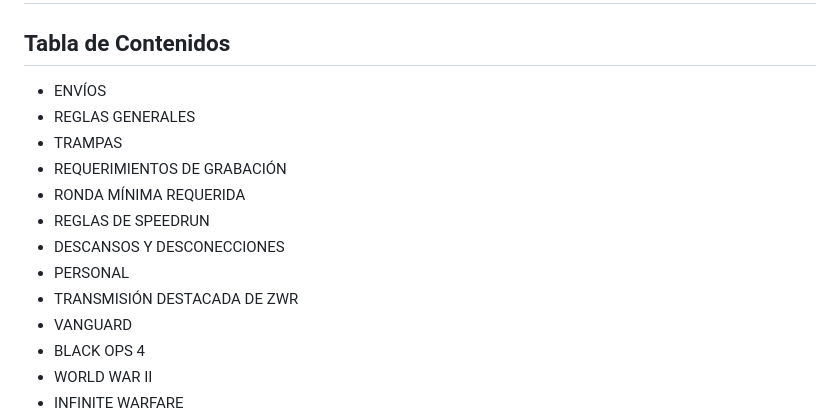
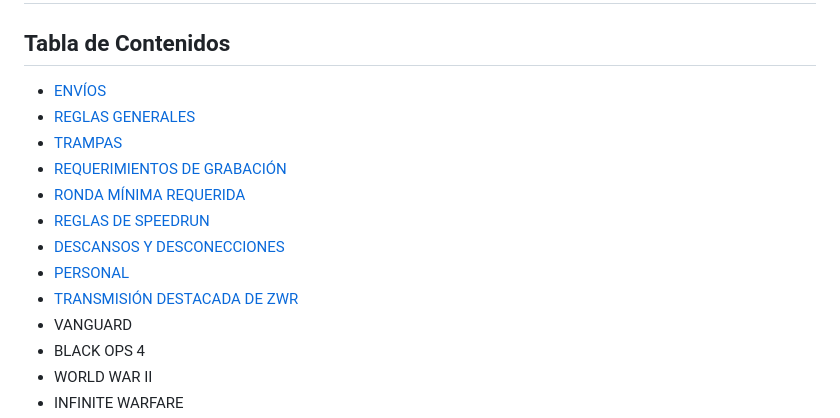
Before and after one commit to EmanuelAngel/zwr-rules-translation, a Markdown page: translation.md, the part around the change. Rendered like a GitHub page.

Commit message:
Add anchors to table contents

```diff
--- a/translation.md
+++ b/translation.md
@@ -4,15 +4,15 @@ v 0.1
 
 ## Tabla de Contenidos
 
-- ENVÍOS
-- REGLAS GENERALES
-- TRAMPAS
-- REQUERIMIENTOS DE GRABACIÓN
-- RONDA MÍNIMA REQUERIDA
-- REGLAS DE SPEEDRUN
-- DESCANSOS Y DESCONECCIONES
-- PERSONAL
-- TRANSMISIÓN DESTACADA DE ZWR
+- [ENVÍOS](#envíos)
+- [REGLAS GENERALES](#reglas-generales)
+- [TRAMPAS](#trampas)
+- [REQUERIMIENTOS DE GRABACIÓN](#requerimientos-de-grabación)
+- [RONDA MÍNIMA REQUERIDA](#ronda-mínima-requerida)
+- [REGLAS DE SPEEDRUN](#reglas-de-speedrun)
+- [DESCANSOS Y DESCONECCIONES](#descansos-y-desconecciones)
+- [PERSONAL](#personal)
+- [TRANSMISIÓN DESTACADA DE ZWR](#transmisión-destacada-de-zwr)
 - VANGUARD
 - BLACK OPS 4
 - WORLD WAR II
```
